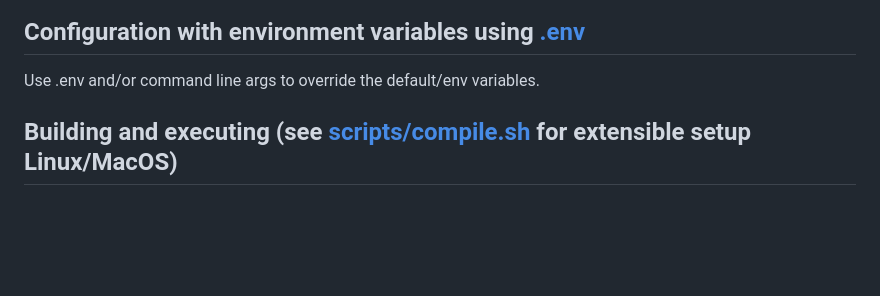
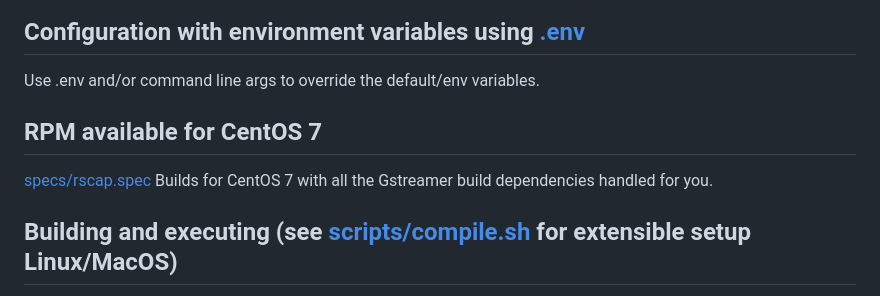
Before and after one commit to groovybits/rscap, a Markdown page: README.md, the part around the change. GitHub-like rendering; blank space fills up the shorter version.

Commit message:
mention RPM in readme

```diff
--- a/README.md
+++ b/README.md
@@ -37,6 +37,10 @@ TODO:
 ## Configuration with environment variables using [.env](.env.example)
 
 Use .env and/or command line args to override the default/env variables.
+
+## RPM available for CentOS 7
+
+[specs/rscap.spec](specs/rscap.spec) Builds for CentOS 7 with all the Gstreamer build dependencies handled for you.
 
 ## Building and executing (see [scripts/compile.sh](scripts/compile.sh) for extensible setup Linux/MacOS)
 
```
